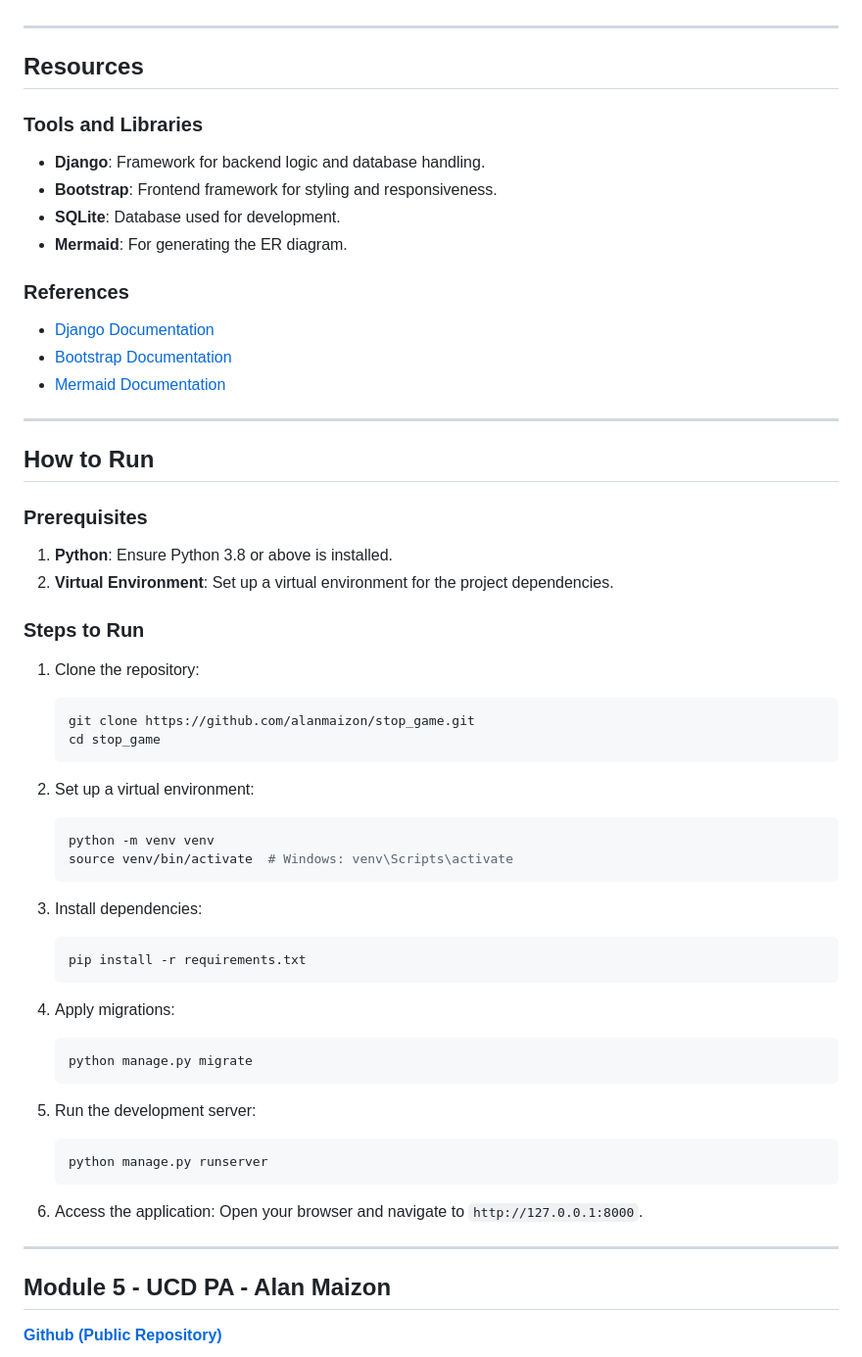
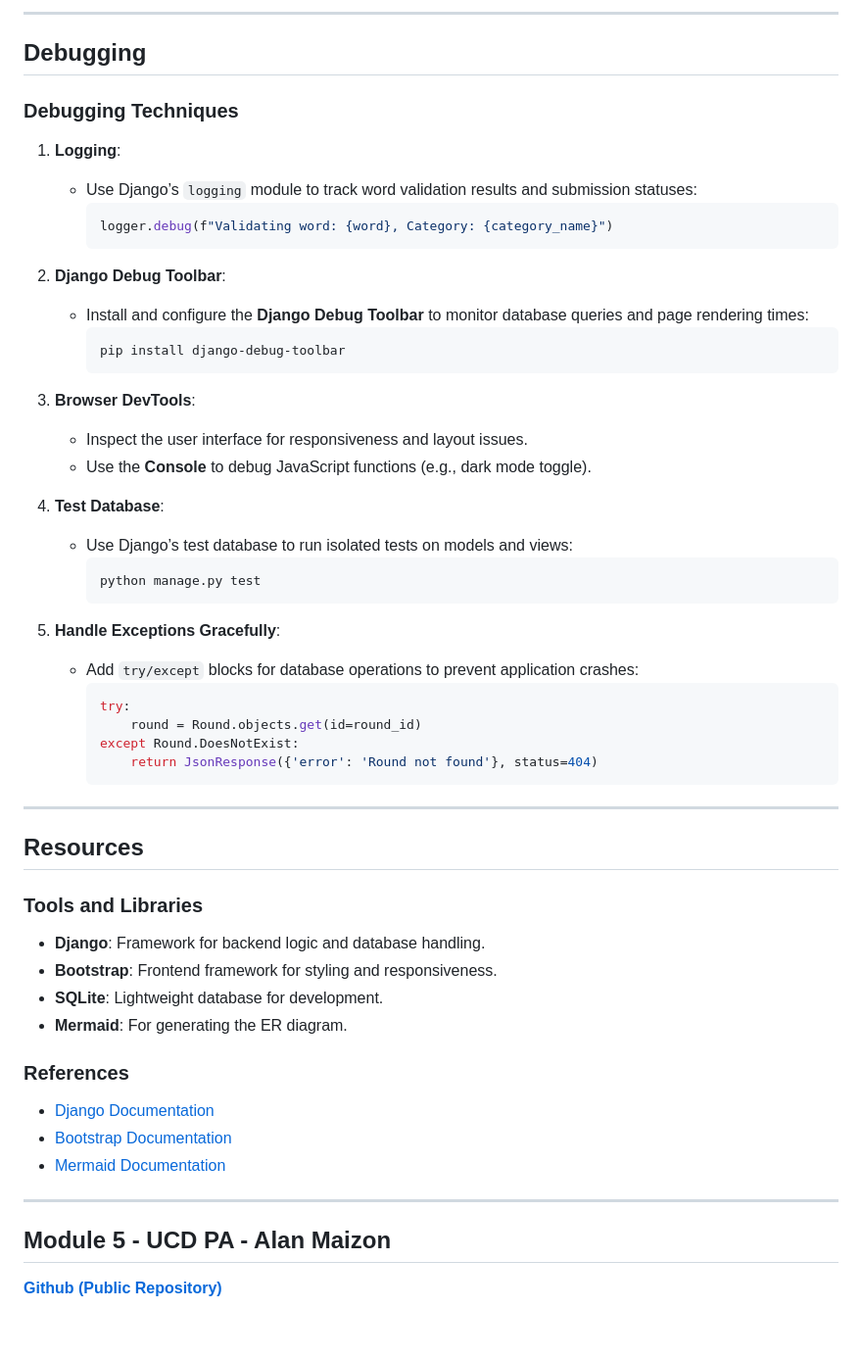
Before and after one commit to alanmaizon/stop_game, a Markdown page: README.md, the part around one of its changes. Shown at 98% size. GitHub-like rendering; blank space fills up the shorter version.

````diff
--- a/README.md
+++ b/README.md
@@ -157,3 +192,38 @@ erDiagram
+---
+
+## **Debugging**
+
+### **Debugging Techniques**
+1. **Logging**:
+   - Use Django’s `logging` module to track word validation results and submission statuses:
+     ```python
+     logger.debug(f"Validating word: {word}, Category: {category_name}")
+     ```
+
+2. **Django Debug Toolbar**:
+   - Install and configure the **Django Debug Toolbar** to monitor database queries and page rendering times:
+     ```bash
+     pip install django-debug-toolbar
+     ```
+
+3. **Browser DevTools**:
+   - Inspect the user interface for responsiveness and layout issues.
+   - Use the **Console** to debug JavaScript functions (e.g., dark mode toggle).
+
+4. **Test Database**:
+   - Use Django’s test database to run isolated tests on models and views:
+     ```bash
+     python manage.py test
+     ```
+
+5. **Handle Exceptions Gracefully**:
+   - Add `try/except` blocks for database operations to prevent application crashes:
+     ```python
+     try:
+         round = Round.objects.get(id=round_id)
+     except Round.DoesNotExist:
+         return JsonResponse({'error': 'Round not found'}, status=404)
+     ```
 
 ---
 
@@ -162,7 +232,7 @@ erDiagram
 ### **Tools and Libraries**
 - **Django**: Framework for backend logic and database handling.
 - **Bootstrap**: Frontend framework for styling and responsiveness.
-- **SQLite**: Database used for development.
+- **SQLite**: Lightweight database for development.
 - **Mermaid**: For generating the ER diagram.
 
 ### **References**
@@ -172,45 +242,5 @@ erDiagram
 
 ---
 
-## **How to Run**
-
-### **Prerequisites**
-1. **Python**: Ensure Python 3.8 or above is installed.
-2. **Virtual Environment**: Set up a virtual environment for the project dependencies.
-
-### **Steps to Run**
-1. Clone the repository:
-   ```bash
-   git clone https://github.com/alanmaizon/stop_game.git
-   cd stop_game
-   ```
-
-2. Set up a virtual environment:
-   ```bash
-   python -m venv venv
-   source venv/bin/activate  # Windows: venv\Scripts\activate
-   ```
-
-3. Install dependencies:
-   ```bash
-   pip install -r requirements.txt
-   ```
-
-4. Apply migrations:
-   ```bash
-   python manage.py migrate
-   ```
-
-5. Run the development server:
-   ```bash
-   python manage.py runserver
-   ```
-
-6. Access the application:
-   Open your browser and navigate to `http://127.0.0.1:8000`.
-
----
-
-
 ## Module 5 - UCD PA - Alan Maizon
 **[Github (Public Repository)](https://github.com/alanmaizon/stop_game/)**
````
Also changed, not shown: other parts of README.md (+70 -35 lines).
